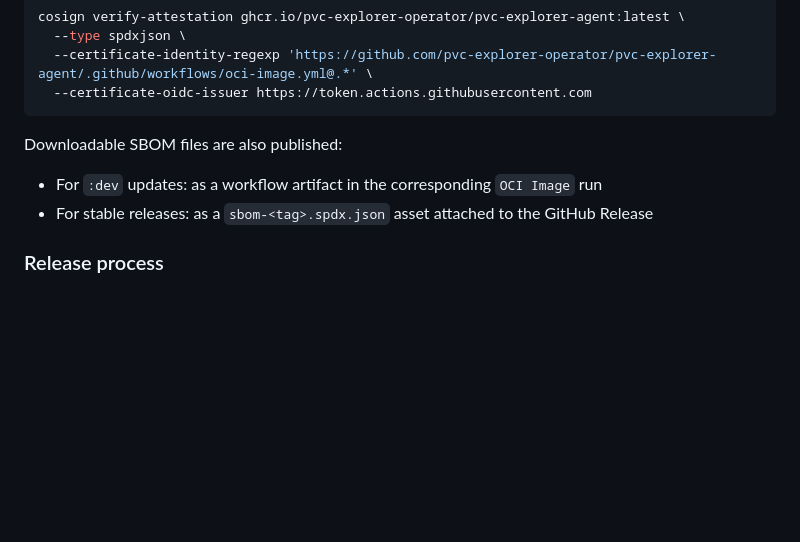
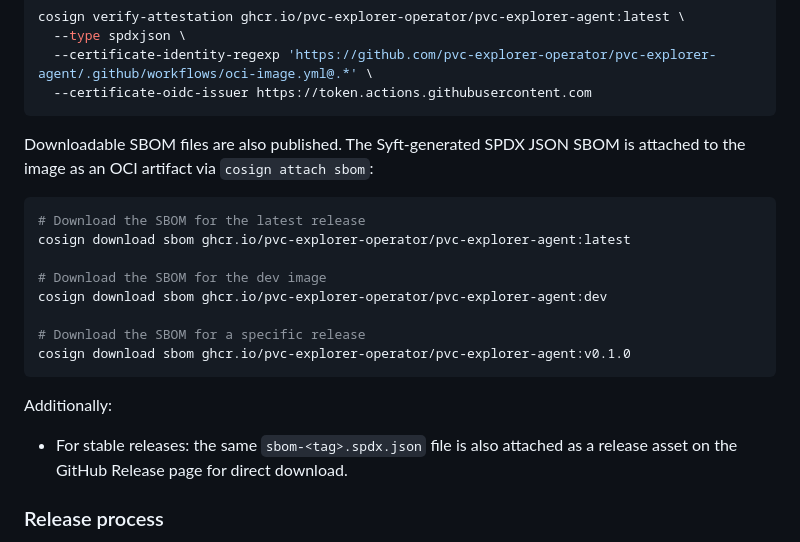
Before and after one commit to pvc-explorer-operator/pvc-explorer-agent, a Markdown page: README.md, the part around the change. GitHub-like rendering; blank space fills up the shorter version.

Commit message:
docs: update README with SBOM download instructions and details

````diff
--- a/README.md
+++ b/README.md
@@ -91,10 +91,24 @@ cosign verify-attestation ghcr.io/pvc-explorer-operator/pvc-explorer-agent:lates
   --certificate-oidc-issuer https://token.actions.githubusercontent.com
 ```
 
-Downloadable SBOM files are also published:
+Downloadable SBOM files are also published. The Syft-generated SPDX JSON SBOM is
+attached to the image as an OCI artifact via `cosign attach sbom`:
 
-- For `:dev` updates: as a workflow artifact in the corresponding `OCI Image` run
-- For stable releases: as a `sbom-<tag>.spdx.json` asset attached to the GitHub Release
+```bash
+# Download the SBOM for the latest release
+cosign download sbom ghcr.io/pvc-explorer-operator/pvc-explorer-agent:latest
+
+# Download the SBOM for the dev image
+cosign download sbom ghcr.io/pvc-explorer-operator/pvc-explorer-agent:dev
+
+# Download the SBOM for a specific release
+cosign download sbom ghcr.io/pvc-explorer-operator/pvc-explorer-agent:v0.1.0
+```
+
+Additionally:
+
+- For stable releases: the same `sbom-<tag>.spdx.json` file is also attached as a
+  release asset on the GitHub Release page for direct download.
 
 ### Release process
 
````
